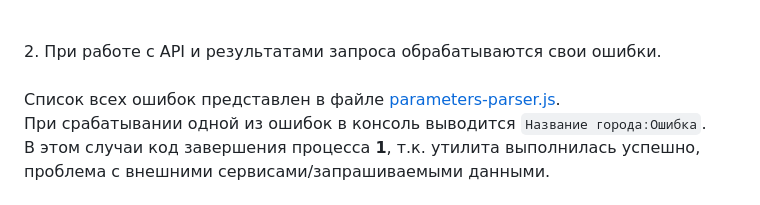
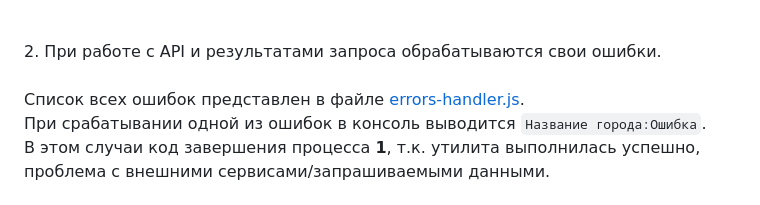
Before and after one commit to KBDRT/WeatherDigest, a Markdown page: README.md, the part around the change. GitHub-like rendering.

Commit message:
docs: Update README.md

```diff
--- a/README.md
+++ b/README.md
@@ -187,7 +187,7 @@ node src/index.js --city "Москва, Набережные Челны1" --days
 2. При работе с API и результатами запроса обрабатываются свои ошибки.
 <br><br>
 
-Список всех ошибок представлен в файле [parameters-parser.js](/src/utils/parameters-parser.js).
+Список всех ошибок представлен в файле [errors-handler.js](/src/utils/errors-handler.js).
 <br>
 При срабатывании одной из ошибок в консоль выводится `Название города:Ошибка`.
 <br>
```
